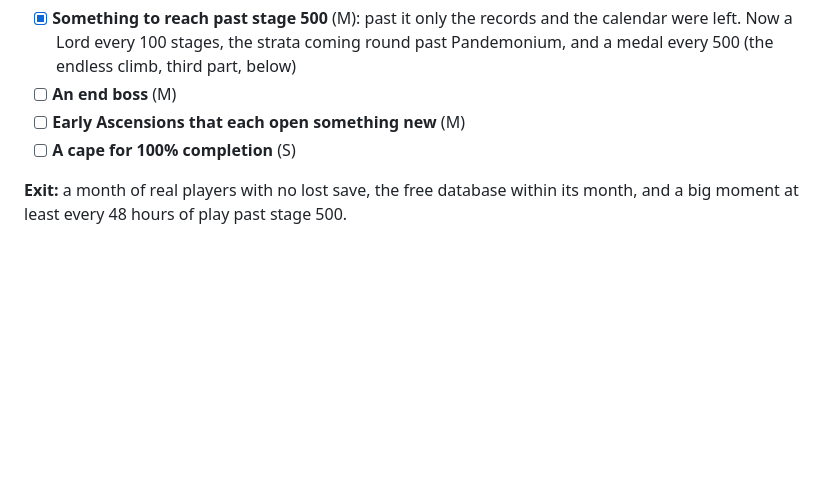
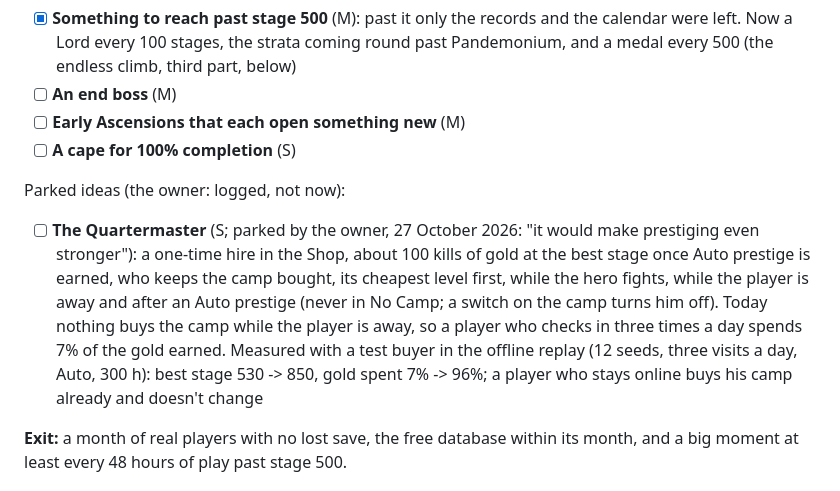
Before and after one commit to tufantr/idle2, a Markdown page: docs/ROADMAP.md, the part around the change. GitHub-like rendering; blank space fills up the shorter version.

Commit message:
docs: the Quartermaster, parked by the owner (logged, not now)
A one-time hire who would keep the camp bought while the player is away and after an Auto prestige;
measured on players who check in three times a day (best stage 530 -> 850 at 300 h). The owner: not
now, it would make prestiging even stronger.

Co-Authored-By: Claude Opus 5.5 <noreply@anthropic.com>

```diff
--- a/docs/ROADMAP.md
+++ b/docs/ROADMAP.md
@@ -1420,6 +1420,16 @@ The long game (the research's last items):
 - [ ] **Early Ascensions that each open something new** (M)
 - [ ] **A cape for 100% completion** (S)
 
+Parked ideas (the owner: logged, not now):
+
+- [ ] **The Quartermaster** (S; parked by the owner, 27 October 2026: "it would make prestiging even stronger"): a
+      one-time hire in the Shop, about 100 kills of gold at the best stage once Auto prestige is earned, who keeps the
+      camp bought, its cheapest level first, while the hero fights, while the player is away and after an Auto
+      prestige (never in No Camp; a switch on the camp turns him off). Today nothing buys the camp while the player is
+      away, so a player who checks in three times a day spends 7% of the gold earned. Measured with a test buyer in
+      the offline replay (12 seeds, three visits a day, Auto, 300 h): best stage 530 -> 850, gold spent 7% -> 96%; a
+      player who stays online buys his camp already and doesn't change
+
 **Exit:** a month of real players with no lost save, the free database within its month, and a big
 moment at least every 48 hours of play past stage 500.
 
```
